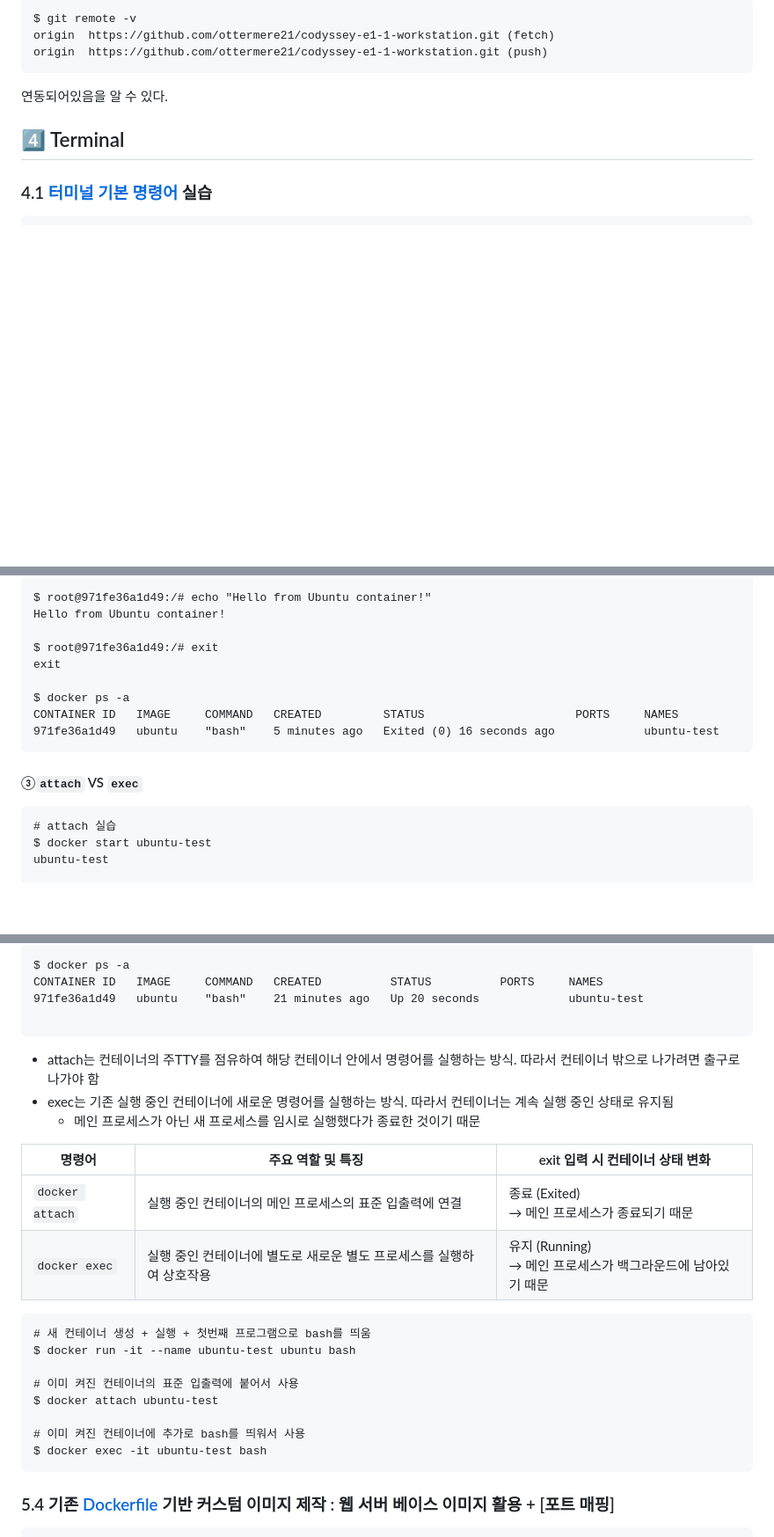
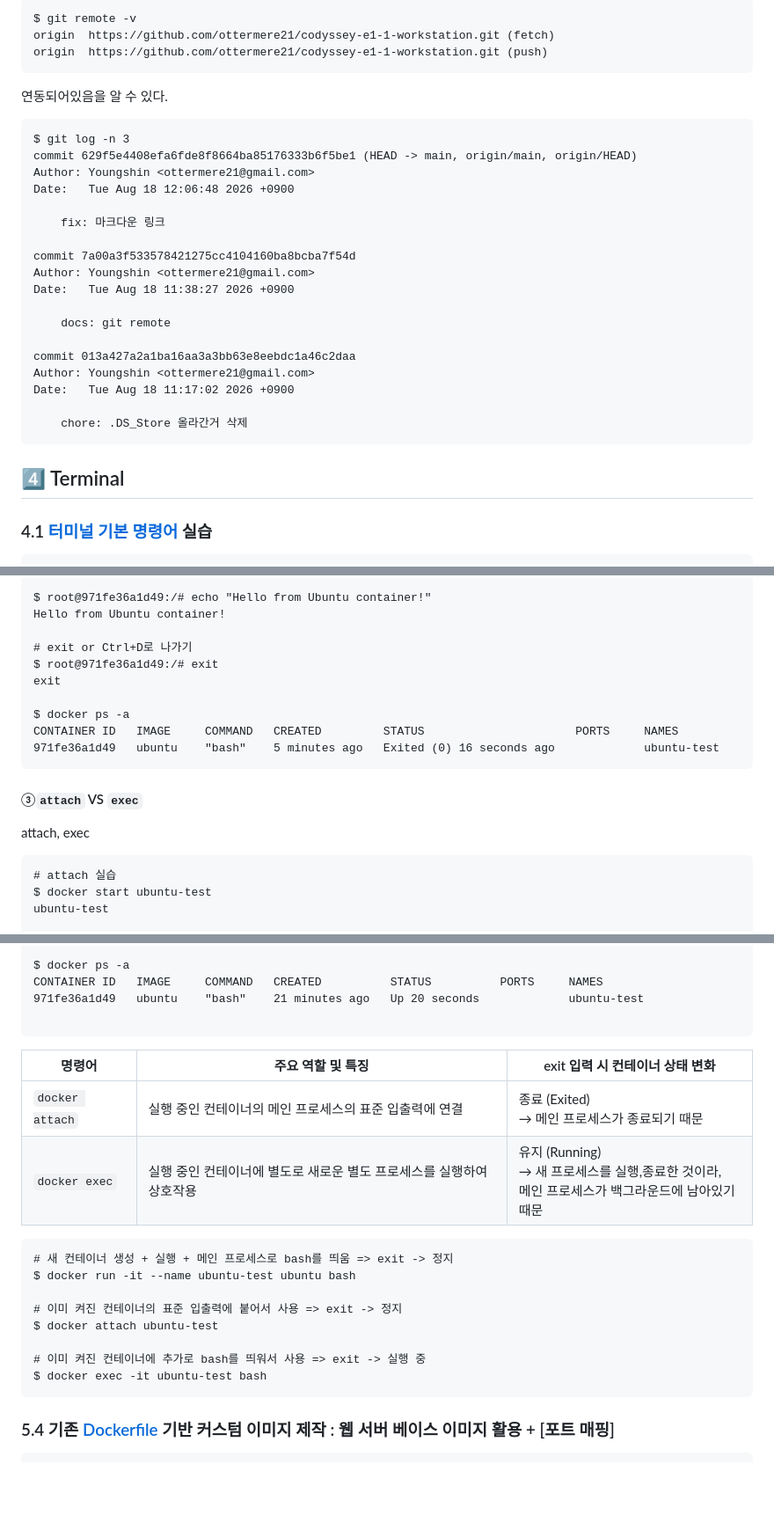
Before and after one commit to ottermere21/codyssey-e1-1-workstation, a Markdown page: README.md, 3 parts joined by grey strips. Shown at 88% size. Rendered like a GitHub page; blank space fills up the shorter version.

````diff
--- a/README.md
+++ b/README.md
@@ -116,6 +116,28 @@ origin	https://github.com/ottermere21/codyssey-e1-1-workstation.git (fetch)
 origin	https://github.com/ottermere21/codyssey-e1-1-workstation.git (push)
 ```
 연동되어있음을 알 수 있다.
+
+
+```
+$ git log -n 3
+commit 629f5e4408efa6fde8f8664ba85176333b6f5be1 (HEAD -> main, origin/main, origin/HEAD)
+Author: Youngshin <ottermere21@gmail.com>
+Date:   Tue Aug 18 12:06:48 2026 +0900
+
+    fix: 마크다운 링크
+
+commit 7a00a3f533578421275cc4104160ba8bcba7f54d
+Author: Youngshin <ottermere21@gmail.com>
+Date:   Tue Aug 18 11:38:27 2026 +0900
+
+    docs: git remote
+
+commit 013a427a2a1ba16aa3a3bb63e8eebdc1a46c2daa
+Author: Youngshin <ottermere21@gmail.com>
+Date:   Tue Aug 18 11:17:02 2026 +0900
+
+    chore: .DS_Store 올라간거 삭제
+```
 
 
 ## 4️⃣ Terminal
@@ -412,6 +449,7 @@ drwxr-xr-x   1 root root  90 Jul 24 13:05 var
 $ root@971fe36a1d49:/# echo "Hello from Ubuntu container!"
 Hello from Ubuntu container!
 
+# exit or Ctrl+D로 나가기
 $ root@971fe36a1d49:/# exit
 exit
 
@@ -421,6 +459,7 @@ CONTAINER ID   IMAGE     COMMAND   CREATED         STATUS                      P
 ```
 
 #### ③`attach` VS `exec`
+attach, exec
 ```
 # attach 실습
 $ docker start ubuntu-test
@@ -449,26 +488,24 @@ CONTAINER ID   IMAGE     COMMAND   CREATED          STATUS          PORTS     NA
 971fe36a1d49   ubuntu    "bash"    21 minutes ago   Up 20 seconds             ubuntu-test
 
 ```
-- attach는 컨테이너의 주TTY를 점유하여 해당 컨테이너 안에서 명령어를 실행하는 방식. 따라서 컨테이너 밖으로 나가려면 출구로 나가야 함
-- exec는 기존 실행 중인 컨테이너에 새로운 명령어를 실행하는 방식. 따라서 컨테이너는 계속 실행 중인 상태로 유지됨
-    - 메인 프로세스가 아닌 새 프로세스를 임시로 실행했다가 종료한 것이기 때문
 
 | 명령어             | 주요 역할 및 특징                             | exit 입력 시 컨테이너 상태 변화                    |
 | --------------- | -------------------------------------- | --------------------------------------- |
 | `docker attach` | 실행 중인 컨테이너의 메인 프로세스의 표준 입출력에 연결 | 종료 (Exited) <br> → 메인 프로세스가 종료되기 때문         |
-| `docker exec`   | 실행 중인 컨테이너에 별도로 새로운 별도 프로세스를 실행하여 상호작용 | 유지 (Running) <br> → 메인 프로세스가 백그라운드에 남아있기 때문 |
+| `docker exec`   | 실행 중인 컨테이너에 별도로 새로운 별도 프로세스를 실행하여 상호작용 | 유지 (Running) <br> → 새 프로세스를 실행,종료한 것이라, <br> 메인 프로세스가 백그라운드에 남아있기 때문 |
 
 
 ```
-# 새 컨테이너 생성 + 실행 + 첫번째 프로그램으로 bash를 띄움
+# 새 컨테이너 생성 + 실행 + 메인 프로세스로 bash를 띄움 => exit -> 정지
 $ docker run -it --name ubuntu-test ubuntu bash
 
-# 이미 켜진 컨테이너의 표준 입출력에 붙어서 사용
+# 이미 켜진 컨테이너의 표준 입출력에 붙어서 사용 => exit -> 정지
 $ docker attach ubuntu-test
 
-# 이미 켜진 컨테이너에 추가로 bash를 띄워서 사용
+# 이미 켜진 컨테이너에 추가로 bash를 띄워서 사용 => exit -> 실행 중
 $ docker exec -it ubuntu-test bash
 ```
+
 
 ### 5.4 기존 [Dockerfile](./CONCEPT.md#53-dockerfile) 기반 커스텀 이미지 제작 : 웹 서버 베이스 이미지 활용 + [포트 매핑]
 ```
````
Also changed, not shown: other parts of README.md (+29 -16 lines), CONCEPT.md (+54 -15 lines).
